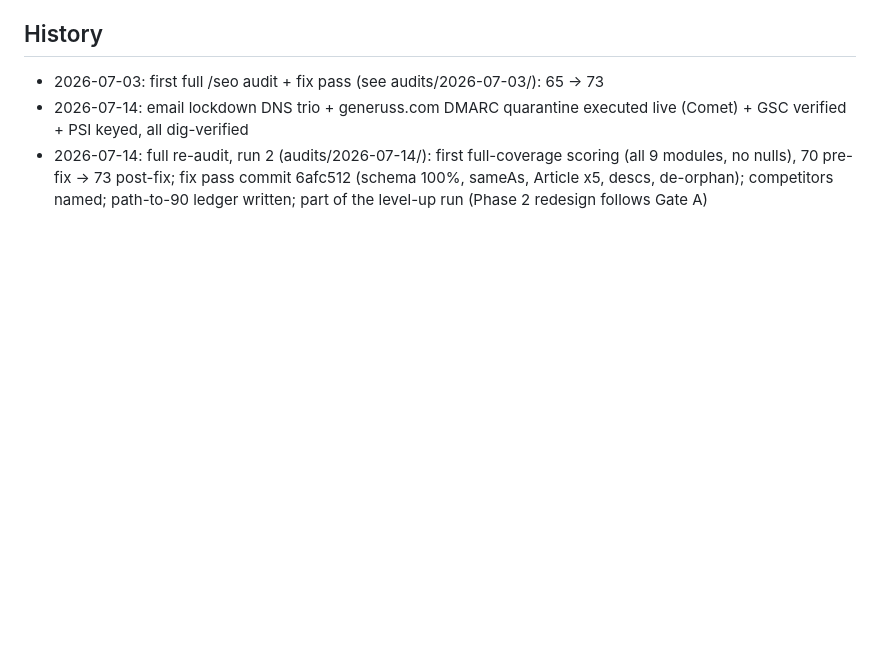
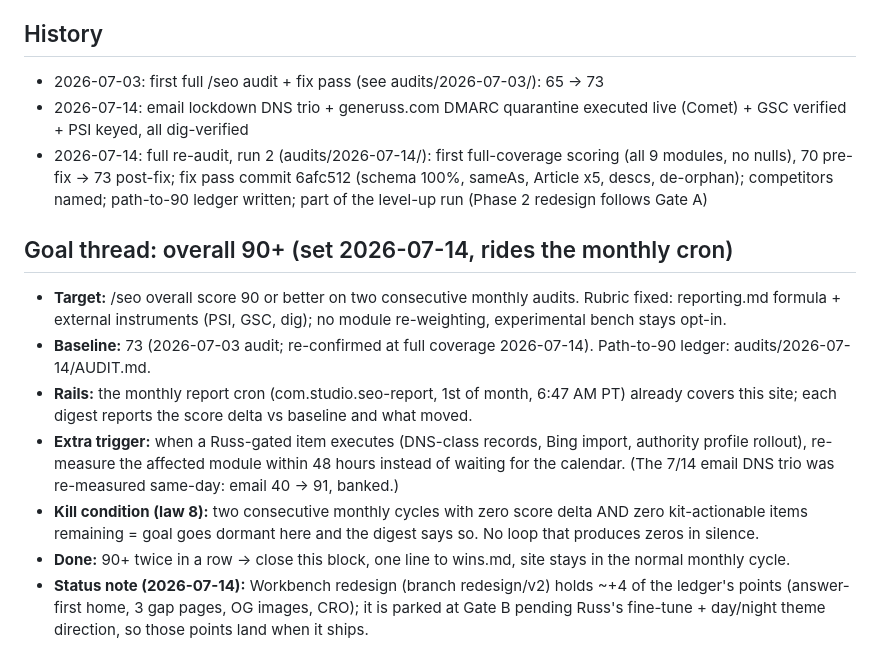
Before and after one commit to washyaderner/generuss-design, a Markdown page: seo/seo-profile.md, the part around the change. GitHub-like rendering; blank space fills up the shorter version.

Commit message:
Set the 90+ goal thread (Phase 4): baseline 73, monthly rails, 48h re-measure trigger, kill condition

```diff
--- a/seo/seo-profile.md
+++ b/seo/seo-profile.md
@@ -58,3 +58,13 @@ SERP context: the winning result format for our head queries is the productized
 - 2026-07-03: first full /seo audit + fix pass (see audits/2026-07-03/): 65 -> 73
 - 2026-07-14: email lockdown DNS trio + generuss.com DMARC quarantine executed live (Comet) + GSC verified + PSI keyed, all dig-verified
 - 2026-07-14: full re-audit, run 2 (audits/2026-07-14/): first full-coverage scoring (all 9 modules, no nulls), 70 pre-fix -> 73 post-fix; fix pass commit 6afc512 (schema 100%, sameAs, Article x5, descs, de-orphan); competitors named; path-to-90 ledger written; part of the level-up run (Phase 2 redesign follows Gate A)
+
+## Goal thread: overall 90+ (set 2026-07-14, rides the monthly cron)
+
+- **Target:** /seo overall score 90 or better on two consecutive monthly audits. Rubric fixed: reporting.md formula + external instruments (PSI, GSC, dig); no module re-weighting, experimental bench stays opt-in.
+- **Baseline:** 73 (2026-07-03 audit; re-confirmed at full coverage 2026-07-14). Path-to-90 ledger: audits/2026-07-14/AUDIT.md.
+- **Rails:** the monthly report cron (com.studio.seo-report, 1st of month, 6:47 AM PT) already covers this site; each digest reports the score delta vs baseline and what moved.
+- **Extra trigger:** when a Russ-gated item executes (DNS-class records, Bing import, authority profile rollout), re-measure the affected module within 48 hours instead of waiting for the calendar. (The 7/14 email DNS trio was re-measured same-day: email 40 -> 91, banked.)
+- **Kill condition (law 8):** two consecutive monthly cycles with zero score delta AND zero kit-actionable items remaining = goal goes dormant here and the digest says so. No loop that produces zeros in silence.
+- **Done:** 90+ twice in a row -> close this block, one line to wins.md, site stays in the normal monthly cycle.
+- **Status note (2026-07-14):** Workbench redesign (branch redesign/v2) holds ~+4 of the ledger's points (answer-first home, 3 gap pages, OG images, CRO); it is parked at Gate B pending Russ's fine-tune + day/night theme direction, so those points land when it ships.
```
